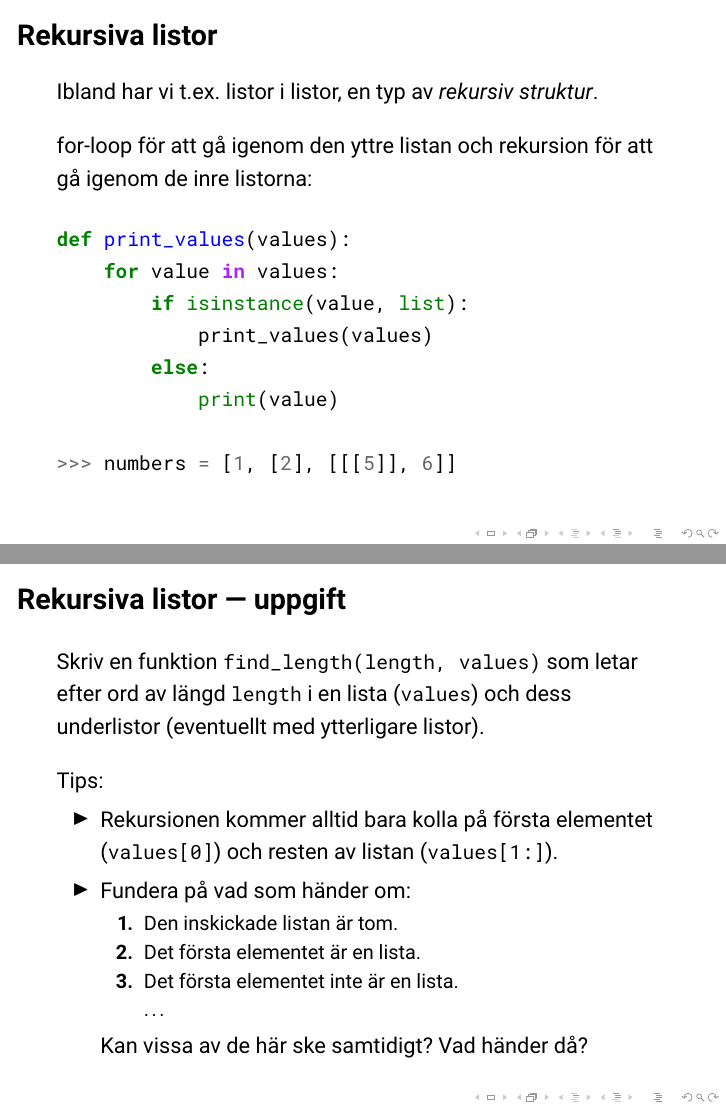
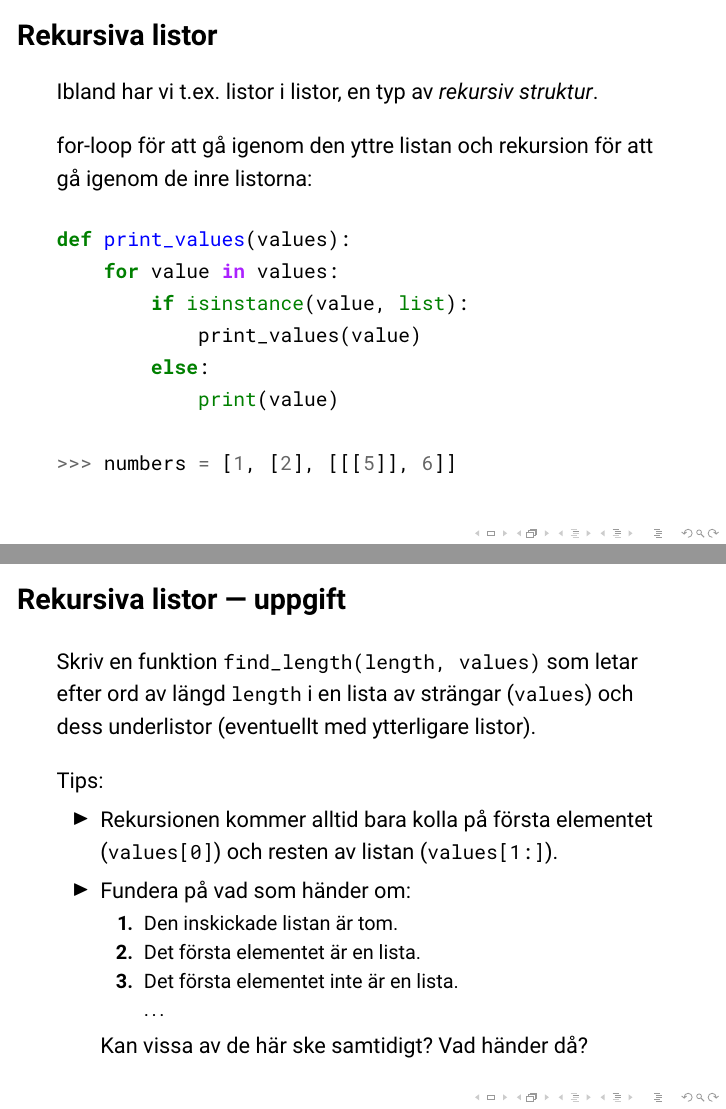
Before and after one commit to sornas/tdde23-seminars, LaTeX slides (sem03/main.tex): pages 17 and 19 of 20, joined at a grey line. Compiled offline with pdfLaTeX.

Commit message:
sem03 as presented

```diff
--- a/sem03/main.tex
+++ b/sem03/main.tex
@@ -204,7 +204,7 @@ def print_values(values):
 def print_values(values):
     for value in values:
         if isinstance(value, list):
-            print_values(values)
+            print_values(value)
         else:
             print(value)
 
@@ -240,8 +240,8 @@ def print_values(values):
   \begin{frame}[fragile]{Rekursiva listor --- uppgift}
 
     Skriv en funktion \texttt{find\_length(length, values)} som letar efter ord
-      av längd \texttt{length} i en lista (\texttt{values}) och dess underlistor
-      (eventuellt med ytterligare listor).
+      av längd \texttt{length} i en lista av strängar (\texttt{values}) och dess
+      underlistor (eventuellt med ytterligare listor).
 
     Tips:
 
```
Also changed, not shown: sem03.pdf (added), 2 other files.
